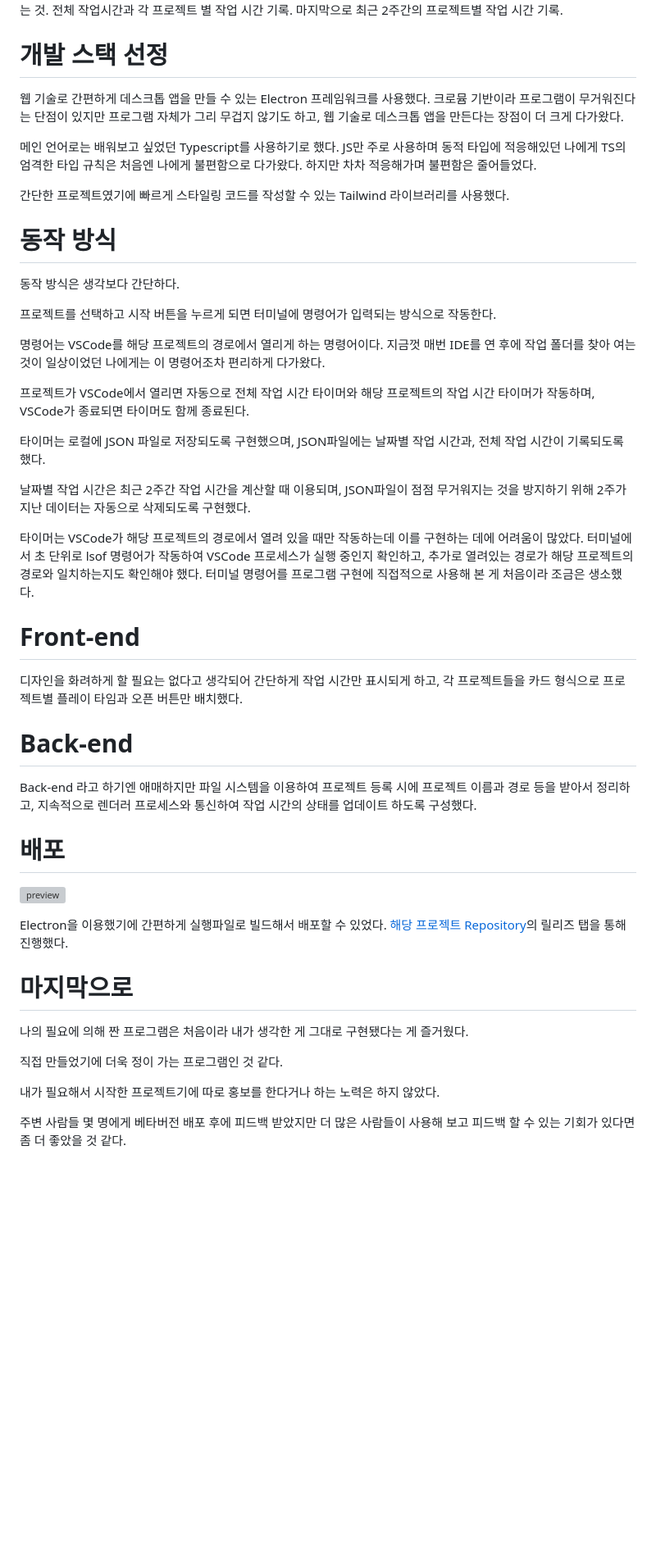
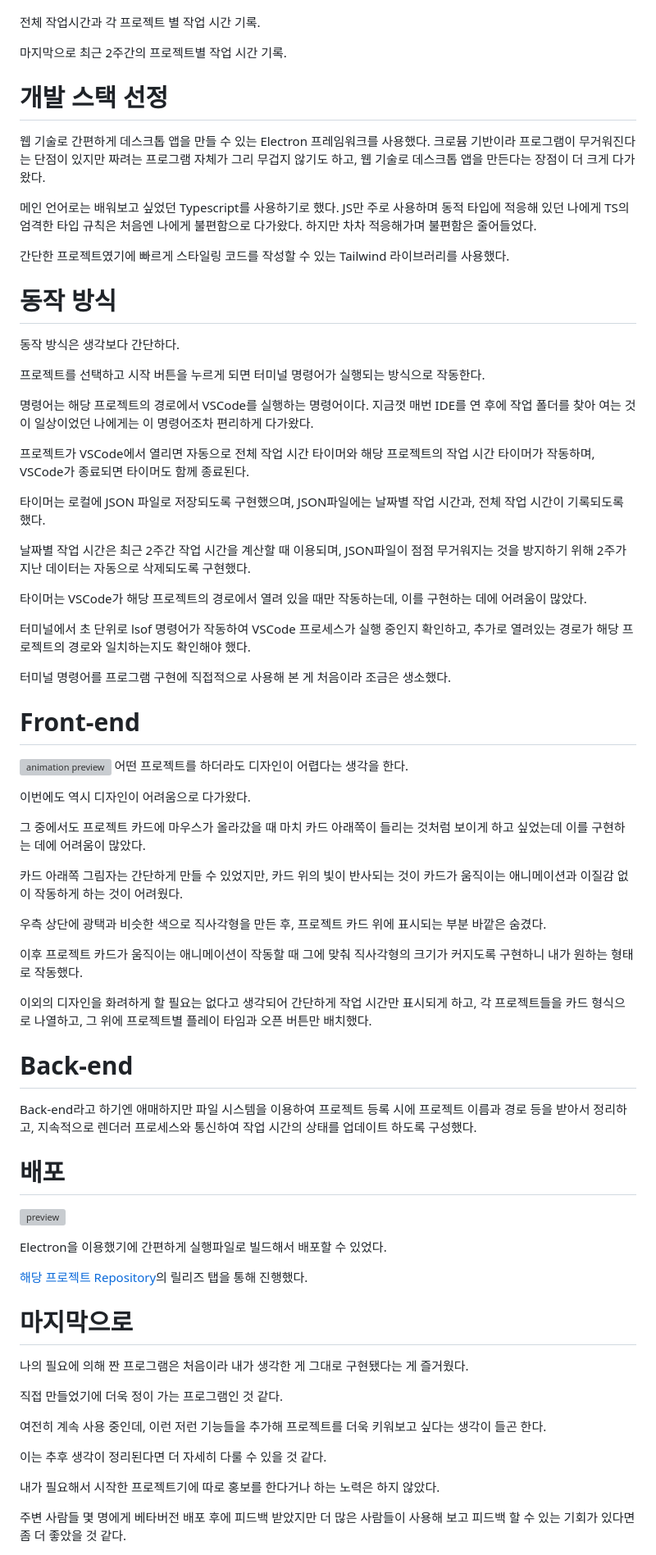
Before and after one commit to TaehyunJeon0203/TaehyunJeon0203.github.io, a Markdown page: content/blog/grav.md, the part around one of its changes. Shown at 82% size. GitHub-like rendering; blank space fills up the shorter version; grey boxes are pictures that could not be loaded.

Commit message:
Docs: Grav 개발기 수정

```diff
--- a/content/blog/grav.md
+++ b/content/blog/grav.md
@@ -22,13 +22,15 @@ description: "게임 플레이 타임 기록되듯, 작업 시간이 기록되
 프로젝트들을 열거하여 한 눈에 확인할 수 있게 하는 것.
+
 전체 작업시간과 각 프로젝트 별 작업 시간 기록.
+
 마지막으로 최근 2주간의 프로젝트별 작업 시간 기록.
 
 # 개발 스택 선정
 
-웹 기술로 간편하게 데스크톱 앱을 만들 수 있는 Electron 프레임워크를 사용했다. 크로뮴 기반이라 프로그램이 무거워진다는 단점이 있지만 프로그램 자체가 그리 무겁지 않기도 하고, 웹 기술로 데스크톱 앱을 만든다는 장점이 더 크게 다가왔다.
+웹 기술로 간편하게 데스크톱 앱을 만들 수 있는 Electron 프레임워크를 사용했다. 크로뮴 기반이라 프로그램이 무거워진다는 단점이 있지만 짜려는 프로그램 자체가 그리 무겁지 않기도 하고, 웹 기술로 데스크톱 앱을 만든다는 장점이 더 크게 다가왔다.
 
 메인 언어로는 배워보고 싶었던 Typescript를 사용하기로 했다.
-JS만 주로 사용하며 동적 타입에 적응해있던 나에게 TS의 엄격한 타입 규칙은 처음엔 나에게 불편함으로 다가왔다. 하지만 차차 적응해가며 불편함은 줄어들었다.
+JS만 주로 사용하며 동적 타입에 적응해 있던 나에게 TS의 엄격한 타입 규칙은 처음엔 나에게 불편함으로 다가왔다. 하지만 차차 적응해가며 불편함은 줄어들었다.
 
 간단한 프로젝트였기에 빠르게 스타일링 코드를 작성할 수 있는 Tailwind 라이브러리를 사용했다.
 
@@ -36,9 +38,9 @@ JS만 주로 사용하며 동적 타입에 적응해있던 나에게 TS의 엄
 
 동작 방식은 생각보다 간단하다.
 
-프로젝트를 선택하고 시작 버튼을 누르게 되면 터미널에 명령어가 입력되는 방식으로 작동한다.
+프로젝트를 선택하고 시작 버튼을 누르게 되면 터미널 명령어가 실행되는 방식으로 작동한다.
 
-명령어는 VSCode를 해당 프로젝트의 경로에서 열리게 하는 명령어이다.
+명령어는 해당 프로젝트의 경로에서 VSCode를 실행하는 명령어이다.
 지금껏 매번 IDE를 연 후에 작업 폴더를 찾아 여는 것이 일상이었던 나에게는 이 명령어조차 편리하게 다가왔다.
 
 프로젝트가 VSCode에서 열리면 자동으로 전체 작업 시간 타이머와 해당 프로젝트의 작업 시간 타이머가 작동하며, VSCode가 종료되면 타이머도 함께 종료된다.
@@ -47,27 +49,51 @@ JS만 주로 사용하며 동적 타입에 적응해있던 나에게 TS의 엄
 
 날짜별 작업 시간은 최근 2주간 작업 시간을 계산할 때 이용되며, JSON파일이 점점 무거워지는 것을 방지하기 위해 2주가 지난 데이터는 자동으로 삭제되도록 구현했다.
 
-타이머는 VSCode가 해당 프로젝트의 경로에서 열려 있을 때만 작동하는데 이를 구현하는 데에 어려움이 많았다.
-터미널에서 초 단위로 lsof 명령어가 작동하여 VSCode 프로세스가 실행 중인지 확인하고, 추가로 열려있는 경로가 해당 프로젝트의 경로와 일치하는지도 확인해야 했다. 터미널 명령어를 프로그램 구현에 직접적으로 사용해 본 게 처음이라 조금은 생소했다.
+타이머는 VSCode가 해당 프로젝트의 경로에서 열려 있을 때만 작동하는데, 이를 구현하는 데에 어려움이 많았다.
+
+터미널에서 초 단위로 lsof 명령어가 작동하여 VSCode 프로세스가 실행 중인지 확인하고, 추가로 열려있는 경로가 해당 프로젝트의 경로와 일치하는지도 확인해야 했다.
+
+터미널 명령어를 프로그램 구현에 직접적으로 사용해 본 게 처음이라 조금은 생소했다.
 
 # Front-end
-디자인을 화려하게 할 필요는 없다고 생각되어 간단하게 작업 시간만 표시되게 하고, 각 프로젝트들을 카드 형식으로 프로젝트별 플레이 타임과 오픈 버튼만 배치했다.
+
+![animation preview](https://github.com/user-attachments/assets/b5feece7-5888-40b4-8747-a449ad18702e)
+어떤 프로젝트를 하더라도 디자인이 어렵다는 생각을 한다.
+
+이번에도 역시 디자인이 어려움으로 다가왔다.
+
+그 중에서도 프로젝트 카드에 마우스가 올라갔을 때 마치 카드 아래쪽이 들리는 것처럼 보이게 하고 싶었는데 이를 구현하는 데에 어려움이 많았다.
+
+카드 아래쪽 그림자는 간단하게 만들 수 있었지만, 카드 위의 빛이 반사되는 것이 카드가 움직이는 애니메이션과 이질감 없이 작동하게 하는 것이 어려웠다.
+
+우측 상단에 광택과 비슷한 색으로 직사각형을 만든 후, 프로젝트 카드 위에 표시되는 부분 바깥은 숨겼다.
+
+이후 프로젝트 카드가 움직이는 애니메이션이 작동할 때 그에 맞춰 직사각형의 크기가 커지도록 구현하니 내가 원하는 형태로 작동했다.
+
+이외의 디자인을 화려하게 할 필요는 없다고 생각되어 간단하게 작업 시간만 표시되게 하고, 각 프로젝트들을 카드 형식으로 나열하고, 그 위에 프로젝트별 플레이 타임과 오픈 버튼만 배치했다.
 
 # Back-end
-Back-end 라고 하기엔 애매하지만 파일 시스템을 이용하여 프로젝트 등록 시에 프로젝트 이름과 경로 등을 받아서 정리하고, 지속적으로 렌더러 프로세스와 통신하여 작업 시간의 상태를 업데이트 하도록 구성했다.
+
+Back-end라고 하기엔 애매하지만 파일 시스템을 이용하여 프로젝트 등록 시에 프로젝트 이름과 경로 등을 받아서 정리하고, 지속적으로 렌더러 프로세스와 통신하여 작업 시간의 상태를 업데이트 하도록 구성했다.
 
 # 배포
 
 ![preview](https://github.com/user-attachments/assets/c12098c1-4c92-413d-92f4-1ffa157dbf0c)
 
 Electron을 이용했기에 간편하게 실행파일로 빌드해서 배포할 수 있었다.
+
 [해당 프로젝트 Repository](https://github.com/TaehyunJeon0203/grav/releases)의 릴리즈 탭을 통해 진행했다.
 
 # 마지막으로
+
 나의 필요에 의해 짠 프로그램은 처음이라 내가 생각한 게 그대로 구현됐다는 게 즐거웠다.
 
 직접 만들었기에 더욱 정이 가는 프로그램인 것 같다.
 
+여전히 계속 사용 중인데, 이런 저런 기능들을 추가해 프로젝트를 더욱 키워보고 싶다는 생각이 들곤 한다.
+
+이는 추후 생각이 정리된다면 더 자세히 다룰 수 있을 것 같다.
+
 내가 필요해서 시작한 프로젝트기에 따로 홍보를 한다거나 하는 노력은 하지 않았다.
 
 주변 사람들 몇 명에게 베타버전 배포 후에 피드백 받았지만 더 많은 사람들이 사용해 보고 피드백 할 수 있는 기회가 있다면 좀 더 좋았을 것 같다.
```
Also changed, not shown: other parts of content/blog/grav.md (+5 -5 lines).
